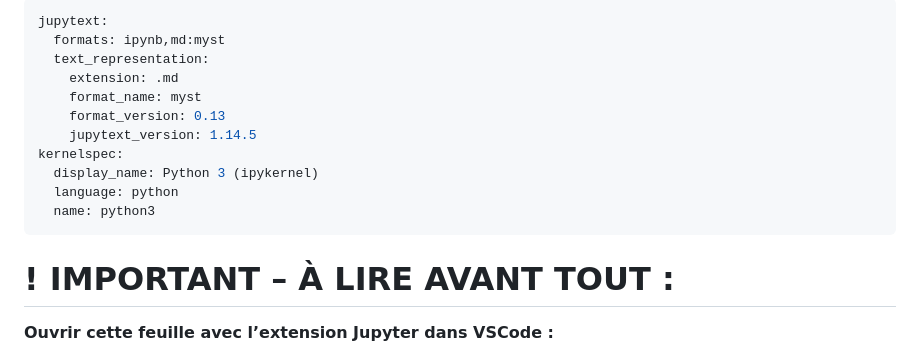
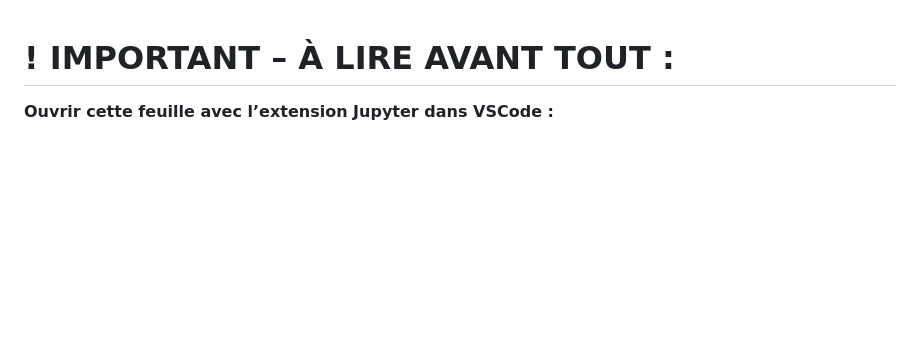
Before and after one commit to Line010/SiteDeRecettes, a Markdown page: README.md, the part around the change. Drawn GitHub-style; blank space fills up the shorter version.

Commit message:
Remove Jupytext and kernelspec sections from README
Removed Jupytext and kernelspec configuration from README.

```diff
--- a/README.md
+++ b/README.md
@@ -1,16 +1,4 @@
----
-jupytext:
-  formats: ipynb,md:myst
-  text_representation:
-    extension: .md
-    format_name: myst
-    format_version: 0.13
-    jupytext_version: 1.14.5
-kernelspec:
-  display_name: Python 3 (ipykernel)
-  language: python
-  name: python3
----
+
 # ! **IMPORTANT – À LIRE AVANT TOUT :**
 
 **Ouvrir cette feuille avec l’extension Jupyter dans VSCode :**
```
